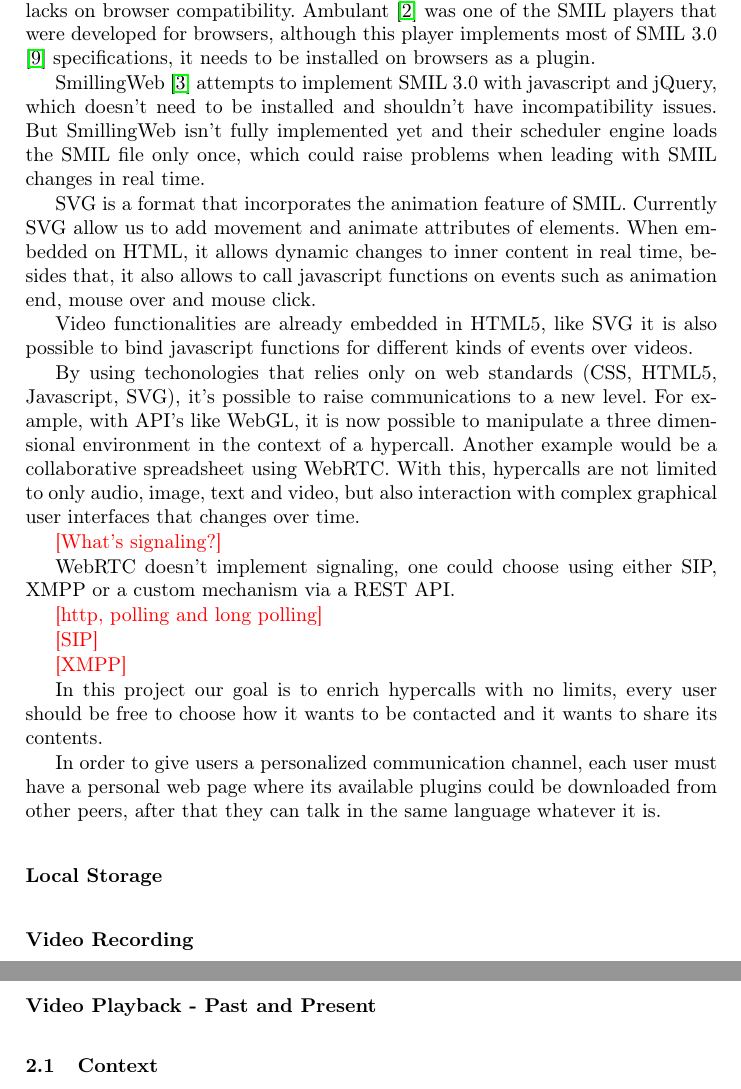
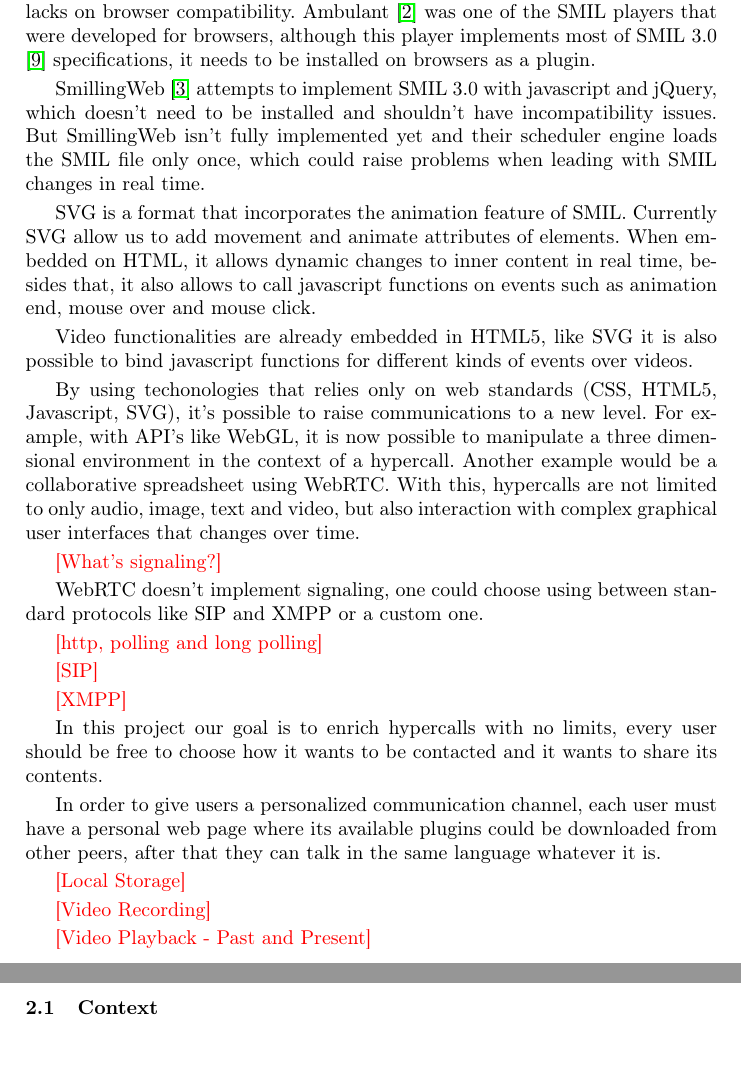
Before and after one commit to hdlopesrocha/ist168621, a LaTeX thesis (tese/template_project_latex.tex): two parts of pages 3 and 4 of 4, joined at a grey line, cut so that both start at the same text, the shorter picture padded with empty space. Compiled offline with pdfLaTeX; the source files are stored in an older character set and shown here as Unicode.

```diff
--- a/tese/template_project_latex.tex
+++ b/tese/template_project_latex.tex
@@ -76,7 +76,9 @@
 
   {\color{red}[What's signaling?]}
 
-  WebRTC doesn't implement signaling, one could choose using either SIP, XMPP or a custom mechanism via a REST API.
+  WebRTC doesn't implement signaling, one could choose using between standard protocols like SIP and XMPP or a custom one.
+
+  %https://bloggeek.me/siganling-protocol-webrtc/
 
   {\color{red}[http, polling and long polling]}
 
@@ -88,9 +90,11 @@
 
   In order to give users a personalized communication channel, each user must have a personal web page where its available plugins could be downloaded from other peers, after that they can talk in the same language whatever it is.
 
-  \subsubsection{Local Storage}
-  \subsubsection{Video Recording}
-  \subsubsection{Video Playback - Past and Present}
+  {\color{red}[Local Storage]}
+
+  {\color{red}[Video Recording]}
+
+  {\color{red}[Video Playback - Past and Present]}
 
 \subsection{Context}   % English
 \subsection{Problem Statement / Solution Statement} % English
```
